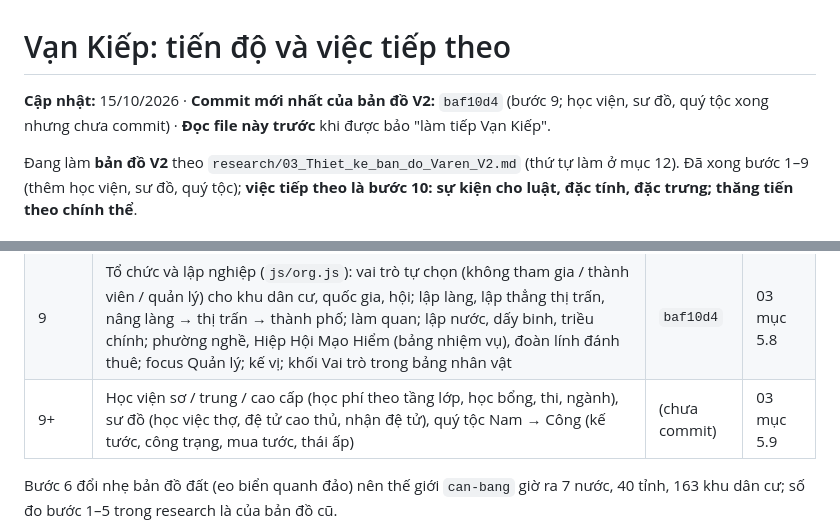
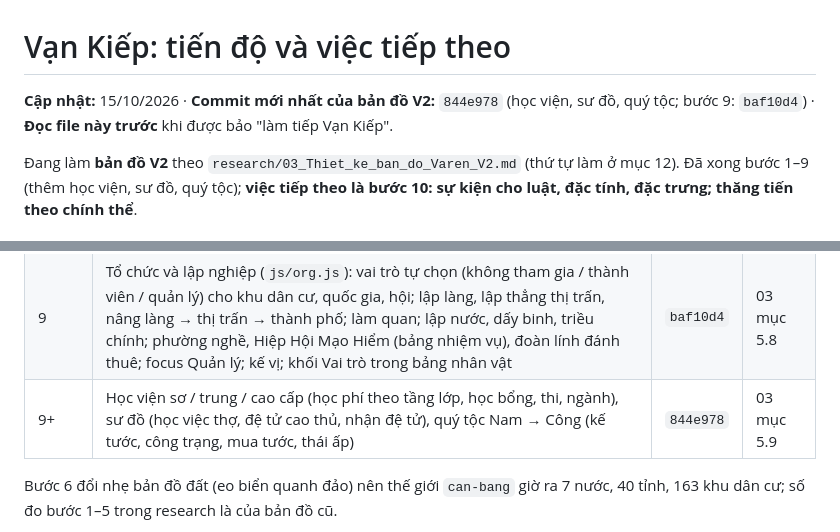
Before and after one commit to zaswer14/rpg, a Markdown page: LifeSim_RPG/TIEN_DO.md, 2 parts joined by grey strips. GitHub-like rendering.

Commit message:
TIEN_DO: ghi hash commit học viện, sư đồ, quý tộc
Co-Authored-By: Claude Opus 5.5 <noreply@anthropic.com>

```diff
--- a/LifeSim_RPG/TIEN_DO.md
+++ b/LifeSim_RPG/TIEN_DO.md
@@ -1,6 +1,6 @@
 # Vạn Kiếp: tiến độ và việc tiếp theo
 
-**Cập nhật:** 15/10/2026 · **Commit mới nhất của bản đồ V2:** `baf10d4` (bước 9; học viện, sư đồ, quý tộc xong nhưng chưa commit) · **Đọc file này trước** khi được bảo "làm tiếp Vạn Kiếp".
+**Cập nhật:** 15/10/2026 · **Commit mới nhất của bản đồ V2:** `844e978` (học viện, sư đồ, quý tộc; bước 9: `baf10d4`) · **Đọc file này trước** khi được bảo "làm tiếp Vạn Kiếp".
 
 Đang làm **bản đồ V2** theo `research/03_Thiet_ke_ban_do_Varen_V2.md` (thứ tự làm ở mục 12). Đã xong bước 1–9 (thêm học viện, sư đồ, quý tộc); **việc tiếp theo là bước 10: sự kiện cho luật, đặc tính, đặc trưng; thăng tiến theo chính thể**.
 
@@ -18,7 +18,7 @@
 | 7 | Thế giới động: chủ tỉnh, chiến tranh / hưu chiến, nổi loạn, nước mới lập / diệt vong, vua băng hà, dời đô; khu dân cư sa sút / sụp / lập mới, đường xuống cấp; độ hoang tính lại từng phần; mật độ quái theo tỉnh × tầng; sử biên niên; kiếp sau sống tiếp trong thế giới của kiếp trước; save v4 | `0891b93` | 03 mục 5.7 |
 | 8 | Hang ổ (mọc, lớn, sào huyệt tràn ra tầng ven, NPC dọn, trống rồi bị chiếm lại, phế tích thành hang), di tích 3 tầng, ổ chúa; quyết định Dọn hang, Xuống di tích; ký hiệu và tooltip ở chế độ Nguy hiểm; thú triều giờ đến từ sào huyệt | `d9aab09` | 03 mục 4.3 |
 | 9 | Tổ chức và lập nghiệp (`js/org.js`): vai trò tự chọn (không tham gia / thành viên / quản lý) cho khu dân cư, quốc gia, hội; lập làng, lập thẳng thị trấn, nâng làng → thị trấn → thành phố; làm quan; lập nước, dấy binh, triều chính; phường nghề, Hiệp Hội Mạo Hiểm (bảng nhiệm vụ), đoàn lính đánh thuê; focus Quản lý; kế vị; khối Vai trò trong bảng nhân vật | `baf10d4` | 03 mục 5.8 |
-| 9+ | Học viện sơ / trung / cao cấp (học phí theo tầng lớp, học bổng, thi, ngành), sư đồ (học việc thợ, đệ tử cao thủ, nhận đệ tử), quý tộc Nam → Công (kế tước, công trạng, mua tước, thái ấp) | (chưa commit) | 03 mục 5.9 |
+| 9+ | Học viện sơ / trung / cao cấp (học phí theo tầng lớp, học bổng, thi, ngành), sư đồ (học việc thợ, đệ tử cao thủ, nhận đệ tử), quý tộc Nam → Công (kế tước, công trạng, mua tước, thái ấp) | `844e978` | 03 mục 5.9 |
 
 Bước 6 đổi nhẹ bản đồ đất (eo biển quanh đảo) nên thế giới `can-bang` giờ ra 7 nước, 40 tỉnh, 163 khu dân cư; số đo bước 1–5 trong research là của bản đồ cũ.
 
```
